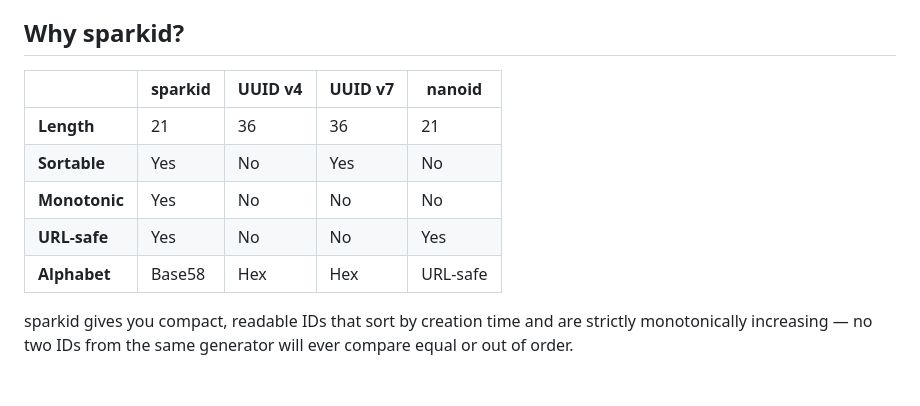
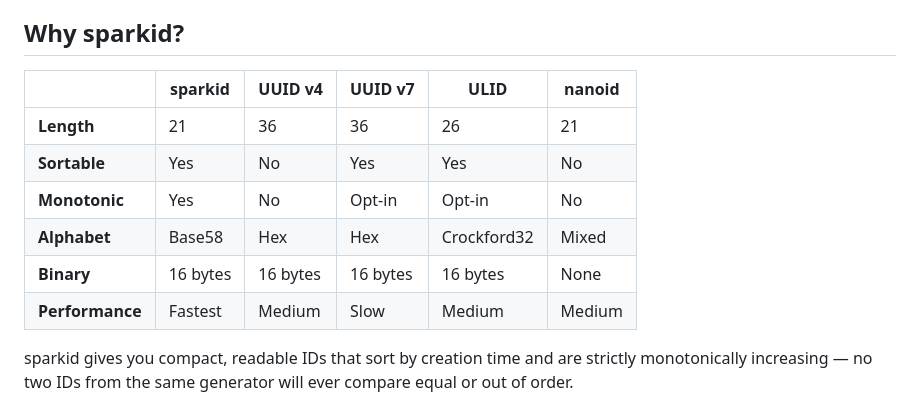
Before and after one commit to youssefm/sparkid, a Markdown page: README.md, the part around the change. GitHub-like rendering; blank space fills up the shorter version.

```diff
--- a/README.md
+++ b/README.md
@@ -18,13 +18,14 @@ Available for [JavaScript/TypeScript](#javascript), [Python](#python), and [Rust
 
 ## Why sparkid?
 
-| | sparkid | UUID v4 | UUID v7 | nanoid |
-|---|---|---|---|---|
-| **Length** | 21 | 36 | 36 | 21 |
-| **Sortable** | Yes | No | Yes | No |
-| **Monotonic** | Yes | No | No | No |
-| **URL-safe** | Yes | No | No | Yes |
-| **Alphabet** | Base58 | Hex | Hex | URL-safe |
+| | sparkid | UUID v4 | UUID v7 | ULID | nanoid |
+|---|---|---|---|---|---|
+| **Length** | 21 | 36 | 36 | 26 | 21 |
+| **Sortable** | Yes | No | Yes | Yes | No |
+| **Monotonic** | Yes | No | Opt-in | Opt-in | No |
+| **Alphabet** | Base58 | Hex | Hex | Crockford32 | Mixed |
+| **Binary** | 16 bytes | 16 bytes | 16 bytes | 16 bytes | None |
+| **Performance** | Fastest | Medium | Slow | Medium | Medium |
 
 sparkid gives you compact, readable IDs that sort by creation time and are strictly monotonically increasing — no two IDs from the same generator will ever compare equal or out of order.
 
```
Also changed, not shown: 1 other file.
